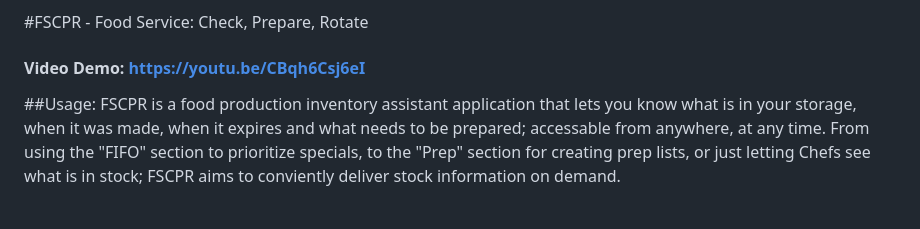
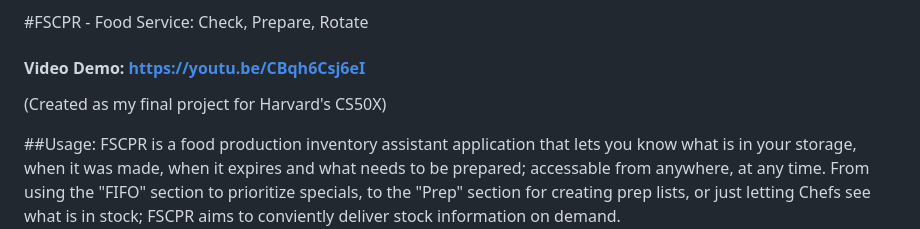
Before and after one commit to Lewzsimm/FSCPR, a Markdown page: README.md, the part around the change. Rendered like a GitHub page; blank space fills up the shorter version.

```diff
--- a/README.md
+++ b/README.md
@@ -3,6 +3,7 @@ Food Service Check Prepare Rotate - Python3 SQL Flask Application
 
 #FSCPR - Food Service: Check, Prepare, Rotate
 #### Video Demo: [https://youtu.be/CBqh6Csj6eI](https://youtu.be/CBqh6Csj6eI) <url>
+(Created as my final project for Harvard's CS50X)
 
 
 ##Usage:
```
